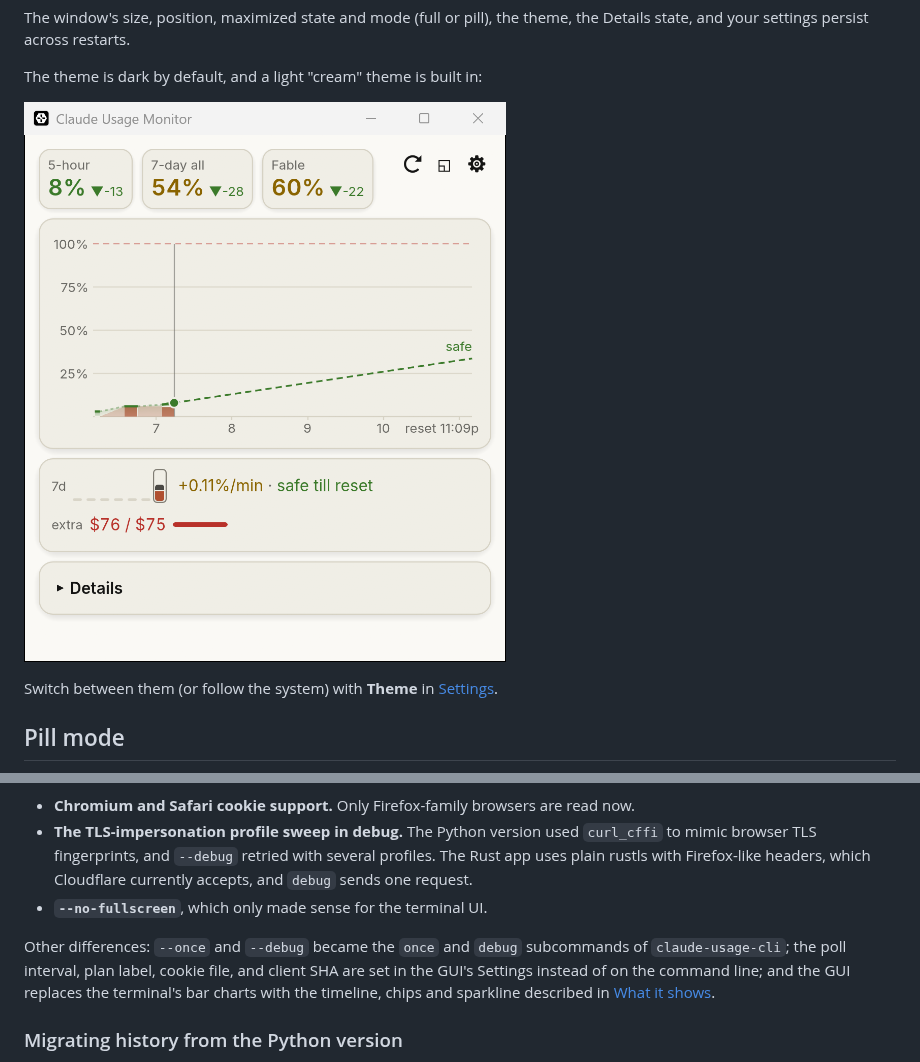
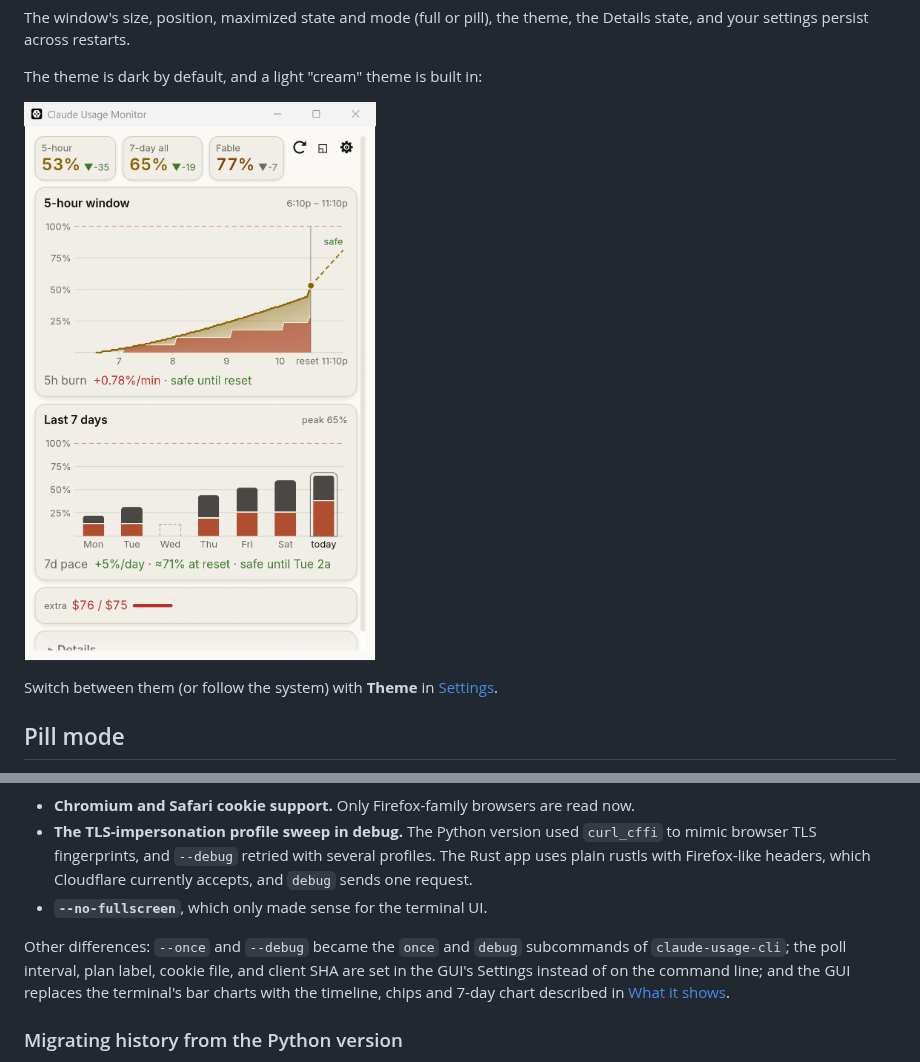
Before and after one commit to nate-i-think/claude-usage-tracker, a Markdown page: README.md, 2 parts joined by grey strips. Rendered like a GitHub page; pictures changed too: docs/screenshot-light.png.

```diff
--- a/README.md
+++ b/README.md
@@ -262,7 +263,7 @@ This project used to be a Python terminal dashboard (`claude_usage_tui.py`). The
 - **The TLS-impersonation profile sweep in debug.** The Python version used `curl_cffi` to mimic browser TLS fingerprints, and `--debug` retried with several profiles. The Rust app uses plain rustls with Firefox-like headers, which Cloudflare currently accepts, and `debug` sends one request.
 - **`--no-fullscreen`**, which only made sense for the terminal UI.
 
-Other differences: `--once` and `--debug` became the `once` and `debug` subcommands of `claude-usage-cli`; the poll interval, plan label, cookie file, and client SHA are set in the GUI's Settings instead of on the command line; and the GUI replaces the terminal's bar charts with the timeline, chips and sparkline described in [What it shows](#what-it-shows).
+Other differences: `--once` and `--debug` became the `once` and `debug` subcommands of `claude-usage-cli`; the poll interval, plan label, cookie file, and client SHA are set in the GUI's Settings instead of on the command line; and the GUI replaces the terminal's bar charts with the timeline, chips and 7-day chart described in [What it shows](#what-it-shows).
 
 ### Migrating history from the Python version
 
```
Also changed, not shown: other parts of README.md (+7 -6 lines), docs/screenshot.png, 4 other files.
